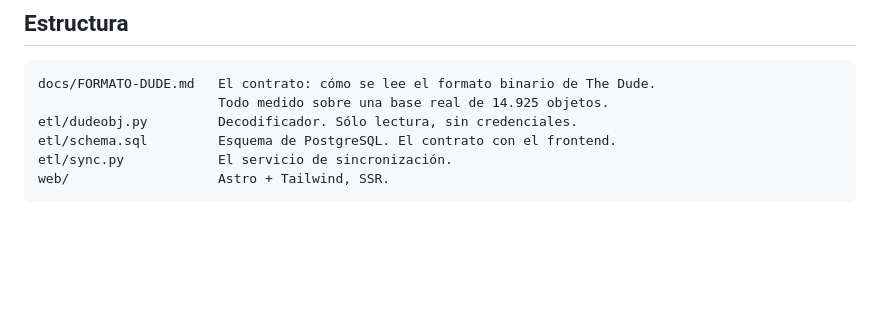
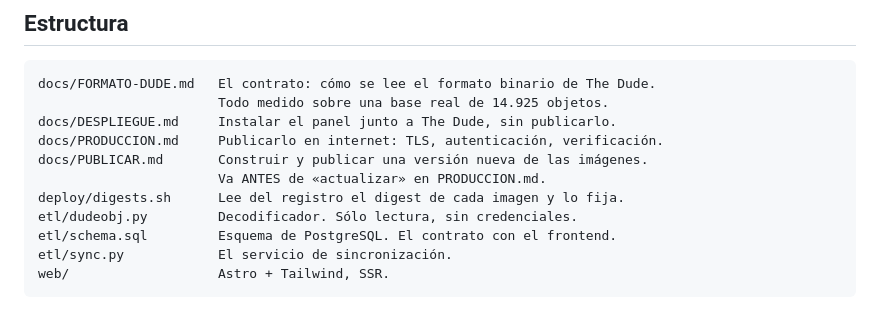
Before and after one commit to programadores-obreros/dudepanel, a Markdown page: README.md, the part around the change. GitHub-like rendering; blank space fills up the shorter version.

````diff
--- a/README.md
+++ b/README.md
@@ -162,6 +162,11 @@ certificado válido, sitio contestando 200 — y cero equipos.
 ```
 docs/FORMATO-DUDE.md   El contrato: cómo se lee el formato binario de The Dude.
                        Todo medido sobre una base real de 14.925 objetos.
+docs/DESPLIEGUE.md     Instalar el panel junto a The Dude, sin publicarlo.
+docs/PRODUCCION.md     Publicarlo en internet: TLS, autenticación, verificación.
+docs/PUBLICAR.md       Construir y publicar una versión nueva de las imágenes.
+                       Va ANTES de «actualizar» en PRODUCCION.md.
+deploy/digests.sh      Lee del registro el digest de cada imagen y lo fija.
 etl/dudeobj.py         Decodificador. Sólo lectura, sin credenciales.
 etl/schema.sql         Esquema de PostgreSQL. El contrato con el frontend.
 etl/sync.py            El servicio de sincronización.
````
Also changed, not shown: docs/PRODUCCION.md (+25 -1 lines), docs/PUBLICAR.md (added, +285 -0 lines).
